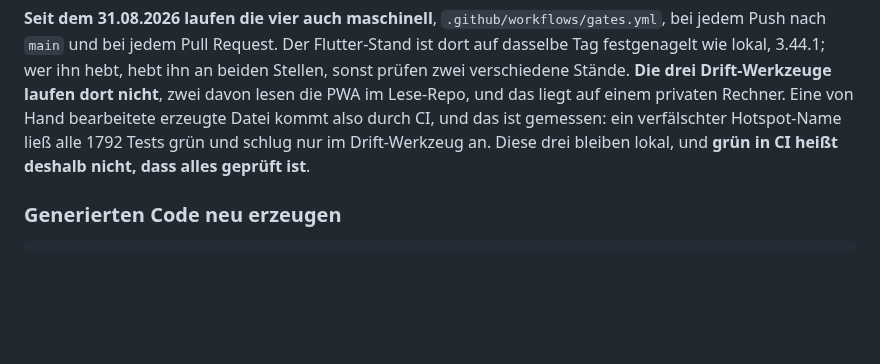
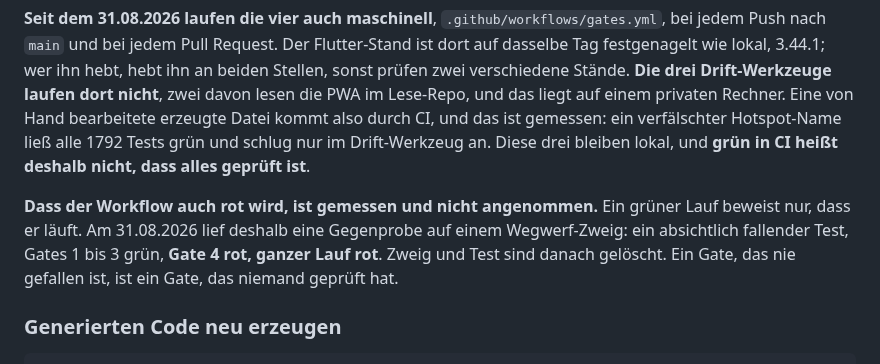
Before and after one commit to Daigon2/flutter-fact, a Markdown page: HANDOFF.md, the part around the change. Drawn GitHub-style; blank space fills up the shorter version.

Commit message:
docs: die CI-Gegenprobe ist gelaufen und festgehalten
Ein gruener Lauf beweist nur, dass der Workflow laeuft, nicht dass er greift.
Die Gegenprobe lief auf einem Wegwerf-Zweig mit einem absichtlich fallenden
Test: Gates 1 bis 3 gruen, Gate 4 rot, ganzer Lauf rot. Zweig und Test danach
geloescht, gates.yml unveraendert.

Co-Authored-By: Claude Opus 5 <noreply@anthropic.com>

````diff
--- a/HANDOFF.md
+++ b/HANDOFF.md
@@ -575,6 +575,12 @@ verfälschter Hotspot-Name ließ alle 1792 Tests grün und schlug nur im
 Drift-Werkzeug an. Diese drei bleiben lokal, und **grün in CI heißt deshalb
 nicht, dass alles geprüft ist**.
 
+**Dass der Workflow auch rot wird, ist gemessen und nicht angenommen.** Ein
+grüner Lauf beweist nur, dass er läuft. Am 31.08.2026 lief deshalb eine
+Gegenprobe auf einem Wegwerf-Zweig: ein absichtlich fallender Test, Gates 1 bis
+3 grün, **Gate 4 rot, ganzer Lauf rot**. Zweig und Test sind danach gelöscht.
+Ein Gate, das nie gefallen ist, ist ein Gate, das niemand geprüft hat.
+
 ### Generierten Code neu erzeugen
 
 ```
````
